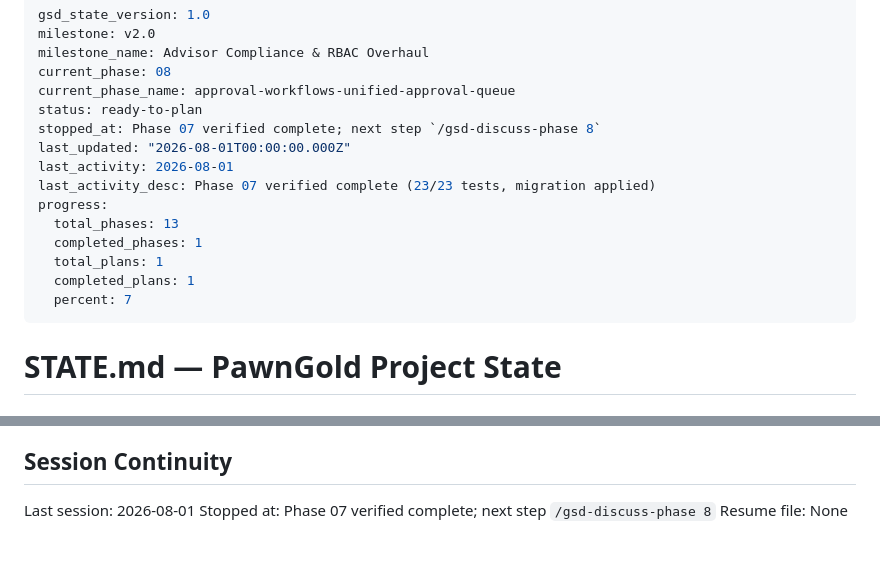
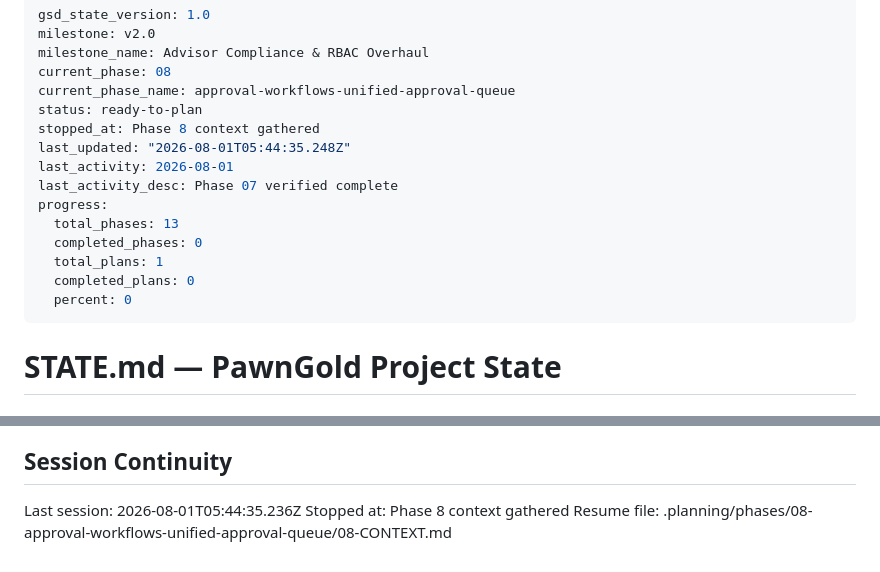
Before and after one commit to WorkzbyArvie/Integrated-pawnshop-v2, a Markdown page: .planning/STATE.md, 2 parts joined by grey strips. Rendered like a GitHub page.

Commit message:
docs(08): capture phase context

```diff
--- a/.planning/STATE.md
+++ b/.planning/STATE.md
@@ -5,16 +5,16 @@ milestone_name: Advisor Compliance & RBAC Overhaul
 current_phase: 08
 current_phase_name: approval-workflows-unified-approval-queue
 status: ready-to-plan
-stopped_at: Phase 07 verified complete; next step `/gsd-discuss-phase 8`
-last_updated: "2026-08-01T00:00:00.000Z"
+stopped_at: Phase 8 context gathered
+last_updated: "2026-08-01T05:44:35.248Z"
 last_activity: 2026-08-01
-last_activity_desc: Phase 07 verified complete (23/23 tests, migration applied)
+last_activity_desc: Phase 07 verified complete
 progress:
   total_phases: 13
-  completed_phases: 1
+  completed_phases: 0
   total_plans: 1
-  completed_plans: 1
-  percent: 7
+  completed_plans: 0
+  percent: 0
 ---
 
 # STATE.md — PawnGold Project State
@@ -65,6 +65,6 @@ Progress: [█░░░░░░░░░] 7%
 
 ## Session Continuity
 
-Last session: 2026-08-01
-Stopped at: Phase 07 verified complete; next step `/gsd-discuss-phase 8`
-Resume file: None
+Last session: 2026-08-01T05:44:35.236Z
+Stopped at: Phase 8 context gathered
+Resume file: .planning/phases/08-approval-workflows-unified-approval-queue/08-CONTEXT.md
```
Also changed, not shown: 2 other files.
